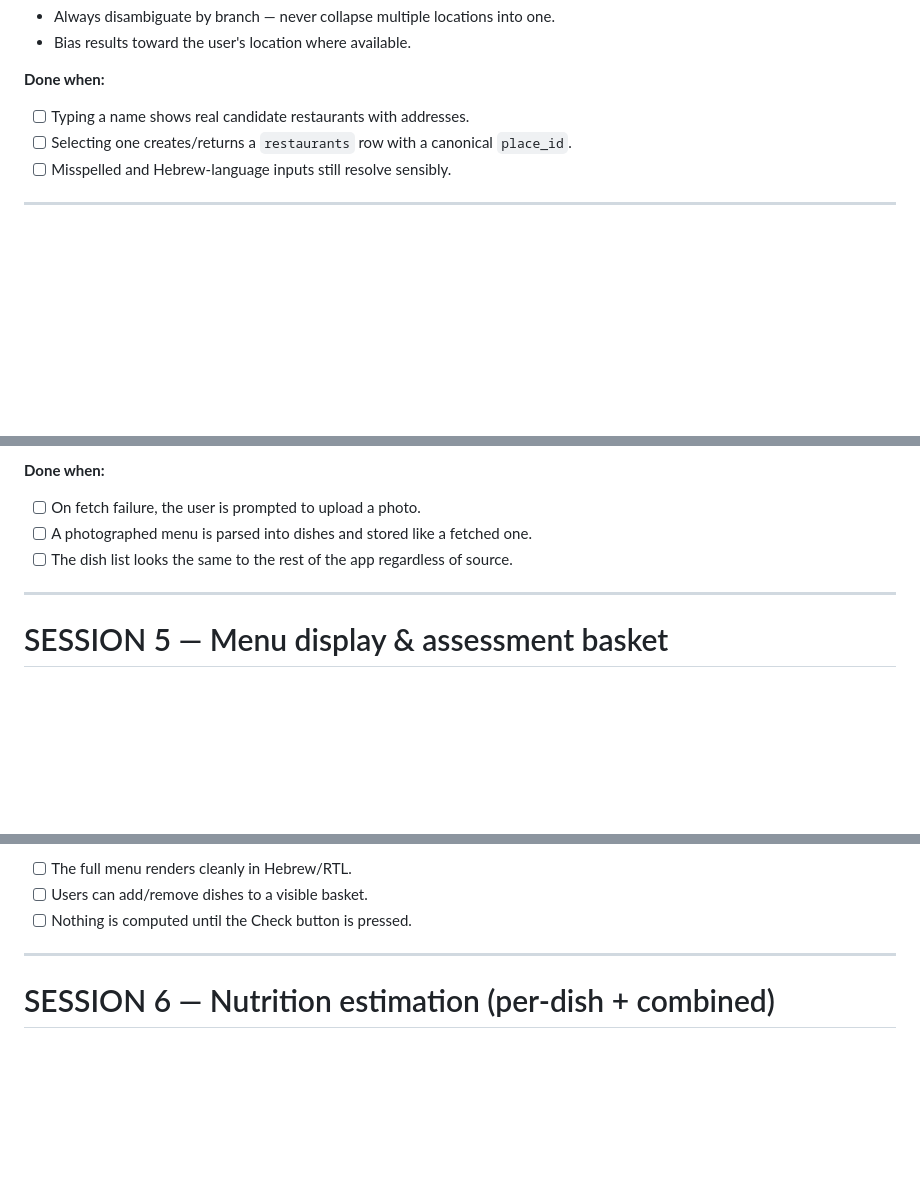
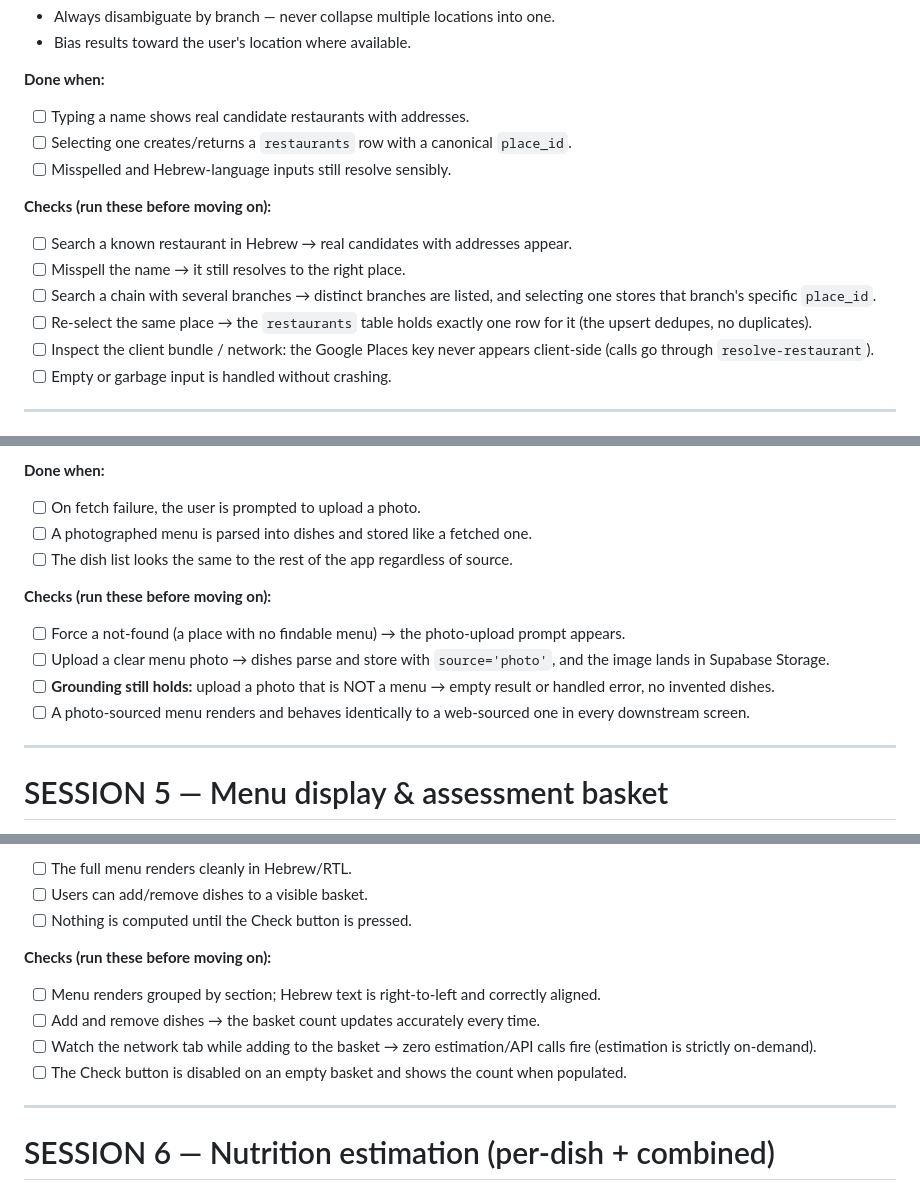
Before and after one commit to guypery55/Restaurant-Nutrition-App, a Markdown page: restaurant-nutrition-app-build-plan.md, 3 parts joined by grey strips. GitHub-like rendering; blank space fills up the shorter version.

```diff
--- a/restaurant-nutrition-app-build-plan_1.md
+++ b/restaurant-nutrition-app-build-plan.md
@@ -199,6 +204,17 @@ create table dish_estimates (
 - [ ] Selecting one creates/returns a `restaurants` row with a canonical `place_id`.
 - [ ] Misspelled and Hebrew-language inputs still resolve sensibly.
 
+**Checks (run these before moving on):**
+- [ ] Search a known restaurant in Hebrew → real candidates with addresses appear.
+- [ ] Misspell the name → it still resolves to the right place.
+- [ ] Search a chain with several branches → distinct branches are listed, and
+      selecting one stores that branch's specific `place_id`.
+- [ ] Re-select the same place → the `restaurants` table holds exactly one row
+      for it (the upsert dedupes, no duplicates).
+- [ ] Inspect the client bundle / network: the Google Places key never appears
+      client-side (calls go through `resolve-restaurant`).
+- [ ] Empty or garbage input is handled without crashing.
+
 ---
 
 # SESSION 3 — Menu acquisition pipeline (fetch + grounded parse + store)
@@ -269,6 +301,16 @@ same way.
 - [ ] A photographed menu is parsed into dishes and stored like a fetched one.
 - [ ] The dish list looks the same to the rest of the app regardless of source.
 
+**Checks (run these before moving on):**
+- [ ] Force a not-found (a place with no findable menu) → the photo-upload prompt
+      appears.
+- [ ] Upload a clear menu photo → dishes parse and store with `source='photo'`,
+      and the image lands in Supabase Storage.
+- [ ] **Grounding still holds:** upload a photo that is NOT a menu → empty result
+      or handled error, no invented dishes.
+- [ ] A photo-sourced menu renders and behaves identically to a web-sourced one
+      in every downstream screen.
+
 ---
 
 # SESSION 5 — Menu display & assessment basket
@@ -285,6 +327,14 @@ same way.
 - [ ] The full menu renders cleanly in Hebrew/RTL.
 - [ ] Users can add/remove dishes to a visible basket.
 - [ ] Nothing is computed until the Check button is pressed.
+
+**Checks (run these before moving on):**
+- [ ] Menu renders grouped by section; Hebrew text is right-to-left and correctly
+      aligned.
+- [ ] Add and remove dishes → the basket count updates accurately every time.
+- [ ] Watch the network tab while adding to the basket → zero estimation/API calls
+      fire (estimation is strictly on-demand).
+- [ ] The Check button is disabled on an empty basket and shows the count when populated.
 
 ---
 
```
Also changed, not shown: other parts of restaurant-nutrition-app-build-plan.md (+53 -0 lines).
